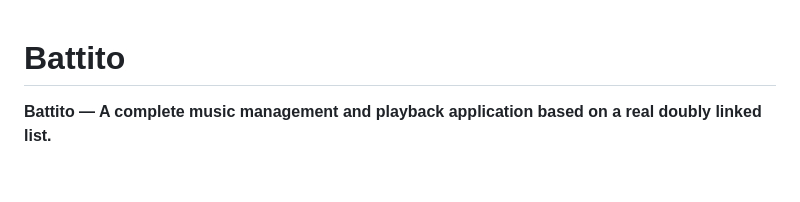
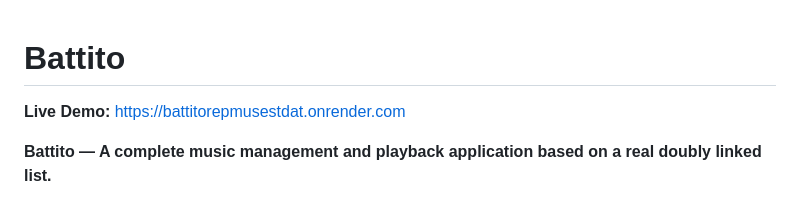
Before and after one commit to Will784/BattitoRepMusEstDat, a Markdown page: README.md, the part around the change. GitHub-like rendering; blank space fills up the shorter version.

Commit message:
Add live demo link to README

```diff
--- a/README.md
+++ b/README.md
@@ -1,4 +1,6 @@
 # Battito
+
+**Live Demo:** [https://battitorepmusestdat.onrender.com](https://battitorepmusestdat.onrender.com)
 
 **Battito — A complete music management and playback application based on a real doubly linked list.**
 
```
